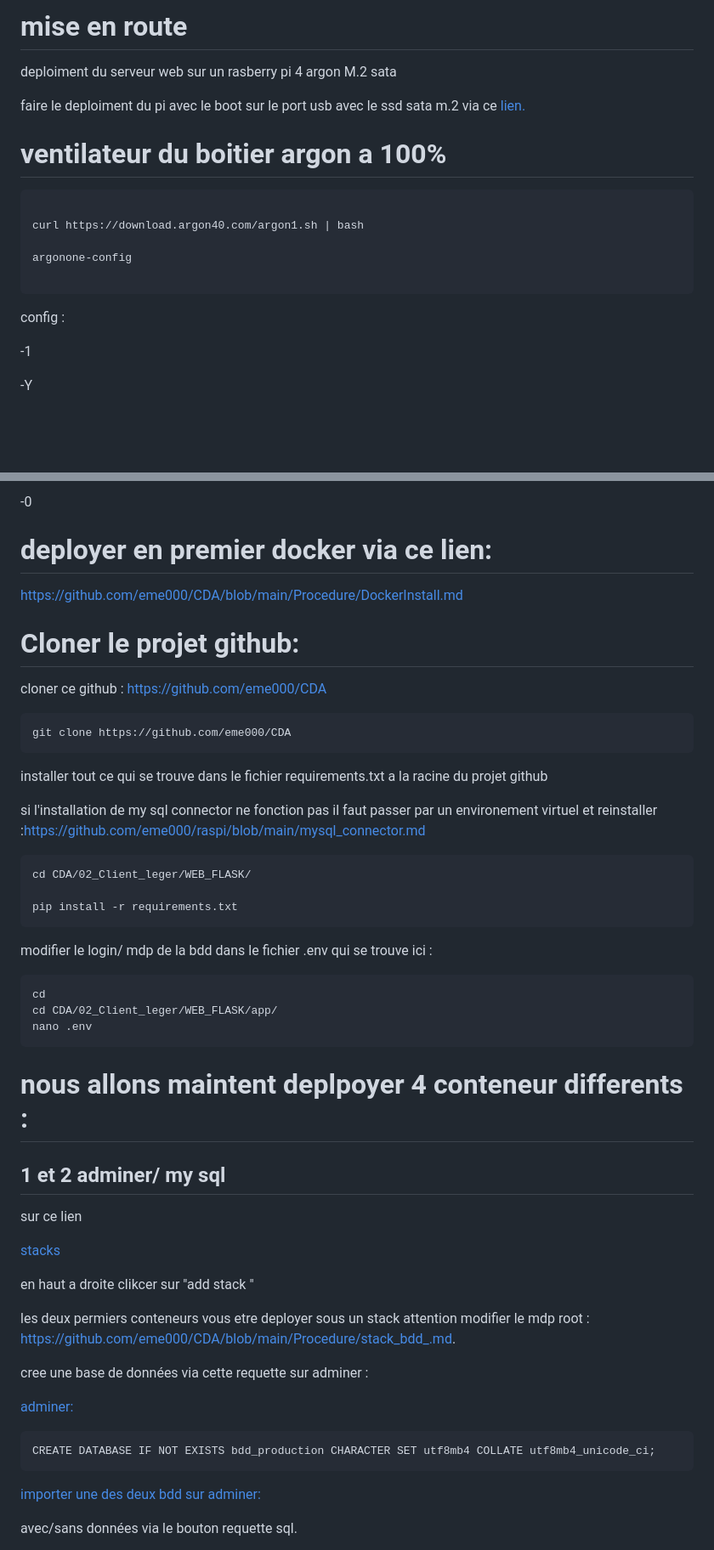
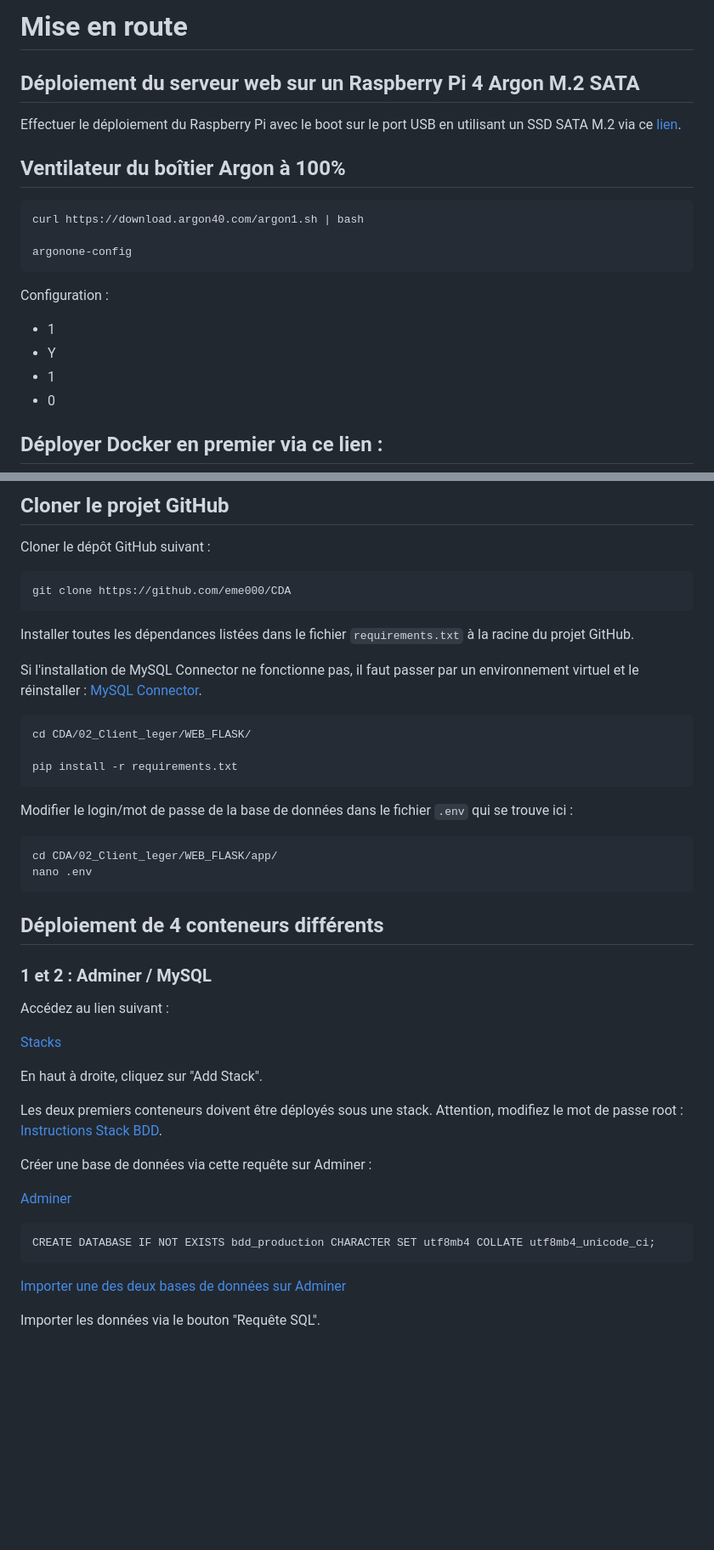
Before and after one commit to eme000/CDA, a Markdown page: README.md, 2 parts joined by grey strips. Shown: that part at 85% size. GitHub-like rendering; blank space fills up the shorter version.

````diff
--- a/README.md
+++ b/README.md
@@ -1,22 +1,23 @@
-# mise en route
+# Mise en route
 
+## Déploiement du serveur web sur un Raspberry Pi 4 Argon M.2 SATA
 
-deploiment du serveur web sur un rasberry pi 4 argon M.2 sata
+Effectuer le déploiement du Raspberry Pi avec le boot sur le port USB en utilisant un SSD SATA M.2 via ce [lien](https://github.com/eme000/raspi/blob/main/Installation%20pour%20Raspberry%20Pi%20avec%20Boot%20sur%20USB.md).
 
-faire le deploiment du pi avec le boot sur le port usb avec le ssd sata m.2 via ce [lien.](https://github.com/eme000/raspi/blob/main/Installation%20pour%20Raspberry%20Pi%20avec%20Boot%20sur%20USB.md)
+## Ventilateur du boîtier Argon à 100%
 
-# ventilateur du boitier argon a 100%
 ```
-
 curl https://download.argon40.com/argon1.sh | bash
 
 argonone-config
-
 ```
 
-config :
+Configuration :
 
--1
+- 1
+- Y
+- 1
+- 0
 
--Y
+## Déployer Docker en premier via ce lien :
 
@@ -24,24 +25,15 @@ config :
 
--0
+## Cloner le projet GitHub
 
-
-# deployer en premier docker via ce lien:
-https://github.com/eme000/CDA/blob/main/Procedure/DockerInstall.md
-
-
-
-# Cloner le projet github:
-
-cloner ce github : https://github.com/eme000/CDA
+Cloner le dépôt GitHub suivant :
 
 ```
 git clone https://github.com/eme000/CDA
 ```
 
+Installer toutes les dépendances listées dans le fichier `requirements.txt` à la racine du projet GitHub.
 
-installer tout ce qui se trouve dans le fichier requirements.txt a la racine du projet github
-
-si l'installation de my sql connector ne fonction pas il faut passer par un environement virtuel et reinstaller  :https://github.com/eme000/raspi/blob/main/mysql_connector.md
+Si l'installation de MySQL Connector ne fonctionne pas, il faut passer par un environnement virtuel et le réinstaller : [MySQL Connector](https://github.com/eme000/raspi/blob/main/mysql_connector.md).
 
 ```
 cd CDA/02_Client_leger/WEB_FLASK/
@@ -49,38 +41,34 @@ cd CDA/02_Client_leger/WEB_FLASK/
 pip install -r requirements.txt
 ```
 
+Modifier le login/mot de passe de la base de données dans le fichier `.env` qui se trouve ici :
 
-
-modifier le login/ mdp de la bdd dans le fichier .env qui se trouve ici :
 ```
-cd
 cd CDA/02_Client_leger/WEB_FLASK/app/
 nano .env
 ```
 
-# nous allons maintent deplpoyer 4 conteneur differents :
+## Déploiement de 4 conteneurs différents
 
+### 1 et 2 : Adminer / MySQL
 
-## 1 et 2 adminer/ my sql
+Accédez au lien suivant :
 
-sur ce lien
+[Stacks](http://localhost:9000/#!/2/docker/stacks)
 
-[stacks](http://localhost:9000/#!/2/docker/stacks)
+En haut à droite, cliquez sur "Add Stack".
 
-en haut a droite clikcer sur "add stack "
+Les deux premiers conteneurs doivent être déployés sous une stack. Attention, modifiez le mot de passe root : [Instructions Stack BDD](https://github.com/eme000/CDA/blob/main/Procedure/stack_bdd_.md).
 
+Créer une base de données via cette requête sur Adminer :
 
-les deux permiers conteneurs vous etre deployer sous un stack  attention modifier le mdp root : https://github.com/eme000/CDA/blob/main/Procedure/stack_bdd_.md.
-
-cree une base de données via cette requette sur adminer :
-
-[adminer:](http://0.0.0.0:8080/?server=db&username=root&sql=)
+[Adminer](http://0.0.0.0:8080/?server=db&username=root&sql=)
 
 ```
 CREATE DATABASE IF NOT EXISTS bdd_production CHARACTER SET utf8mb4 COLLATE utf8mb4_unicode_ci;
 ```
 
-[importer une des deux bdd sur adminer:](http://0.0.0.0:8080/?server=db&username=root&db=bdd_production&sql=)
+[Importer une des deux bases de données sur Adminer](http://0.0.0.0:8080/?server=db&username=root&db=bdd_production&sql=)
 
-avec/sans données via le bouton requette sql.
+Importer les données via le bouton "Requête SQL".
 
````
Also changed, not shown: other parts of README.md (+20 -27 lines).
